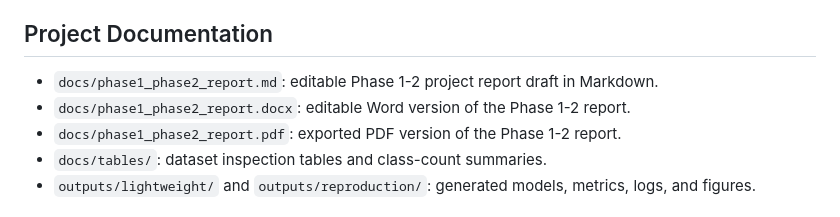
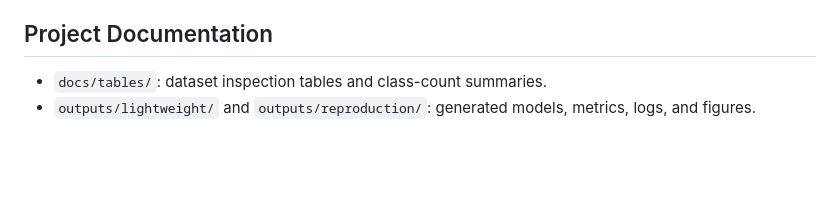
Before and after one commit to TravisLeeTS/tinyml_gait_recognition, a Markdown page: README.md, the part around the change. Drawn GitHub-style; blank space fills up the shorter version.

Commit message:
Update README
Update README

```diff
--- a/README.md
+++ b/README.md
@@ -174,9 +174,6 @@ The notebook imports `src.training.experiment_lab.run_keras_architecture`, so mo
 
 ## Project Documentation
 
-- `docs/phase1_phase2_report.md`: editable Phase 1-2 project report draft in Markdown.
-- `docs/phase1_phase2_report.docx`: editable Word version of the Phase 1-2 report.
-- `docs/phase1_phase2_report.pdf`: exported PDF version of the Phase 1-2 report.
 - `docs/tables/`: dataset inspection tables and class-count summaries.
 - `outputs/lightweight/` and `outputs/reproduction/`: generated models, metrics, logs, and figures.
 
```
